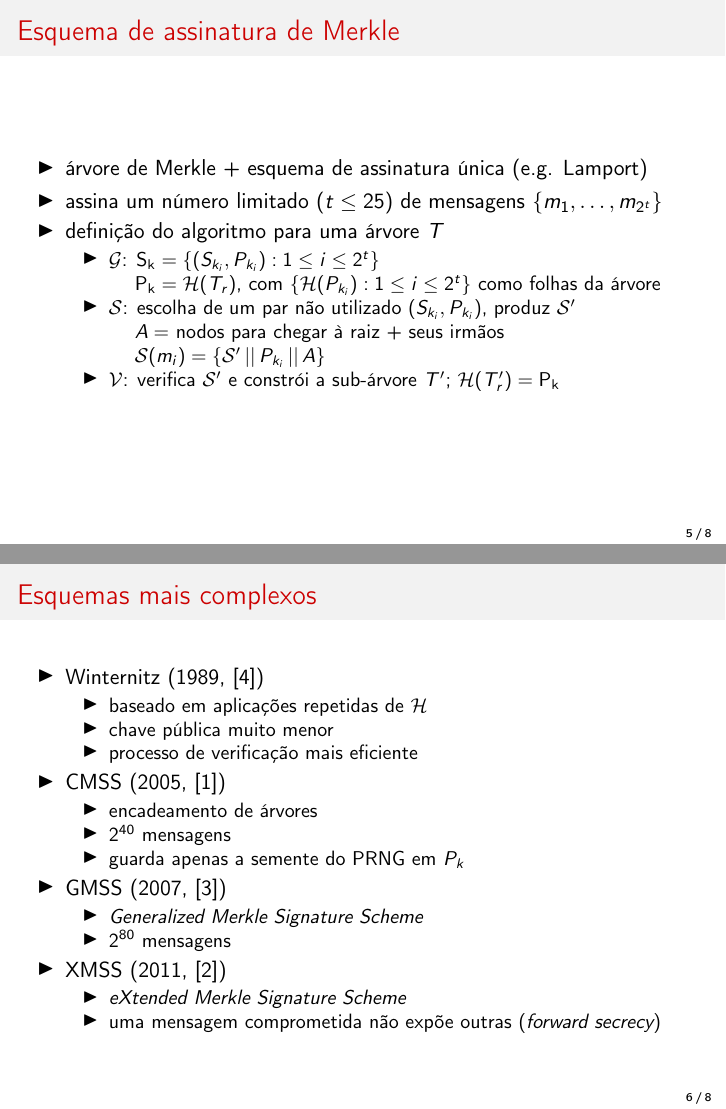
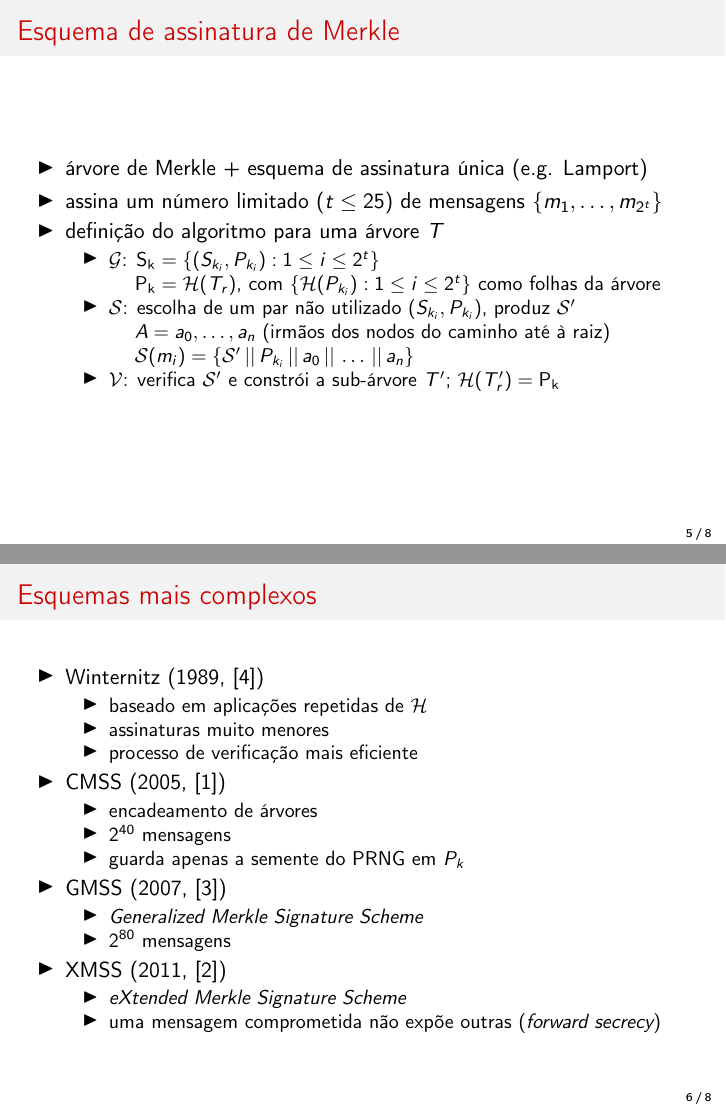
Before and after one commit to zambonin/bsc, LaTeX slides (slides/introduction.tex): pages 6 and 7 of 9, joined at a grey line. Compiled offline with pdfLaTeX.

Commit message:
slides: merkle signature description fixed

```diff
--- a/slides/introduction.tex
+++ b/slides/introduction.tex
@@ -170,9 +169,11 @@
             como folhas da árvore
         \item $\mathcal{S}$: escolha de um par não utilizado
           $(S_{k_{i}}, P_{k_{i}})$, produz $\mathcal{S}'$ \\
-          \hspace{1.3em}$A =$ nodos para chegar à raiz + seus irmãos \\
+              \hspace{1.3em}$A = a_0, \dots, a_n$
+              (irmãos dos nodos do caminho até à raiz) \\
           \hspace{1.3em}$\mathcal{S}(m_{i})
-            = \{\mathcal{S}' \concat P_{k_{i}} \concat A\}$
+            = \{\mathcal{S}' \concat P_{k_{i}}
+              \concat a_0 \concat \dots \concat a_n\}$
         \item $\mathcal{V}$: verifica $\mathcal{S}'$ e constrói a sub-árvore
           $T'$; $\mathcal{H}(T'_{r}) = \mathbf{P_{k}}$
       \end{itemize}
@@ -185,7 +186,7 @@
       \item Winternitz (1989, \cite{Dods2005})
     \begin{itemize}
       \item baseado em aplicações repetidas de $\mathcal{H}$
-      \item chave pública muito menor
+      \item assinaturas muito menores
       \item processo de verificação mais eficiente
     \end{itemize}
     \item CMSS (2005, \cite{Buchmann2006})
```
Also changed, not shown: slides/introduction.pdf, slides/introduction.tex (3 more changed lines).
